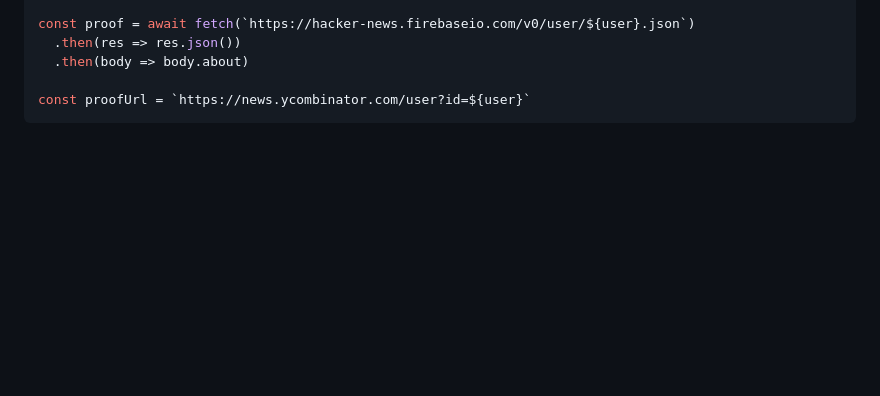
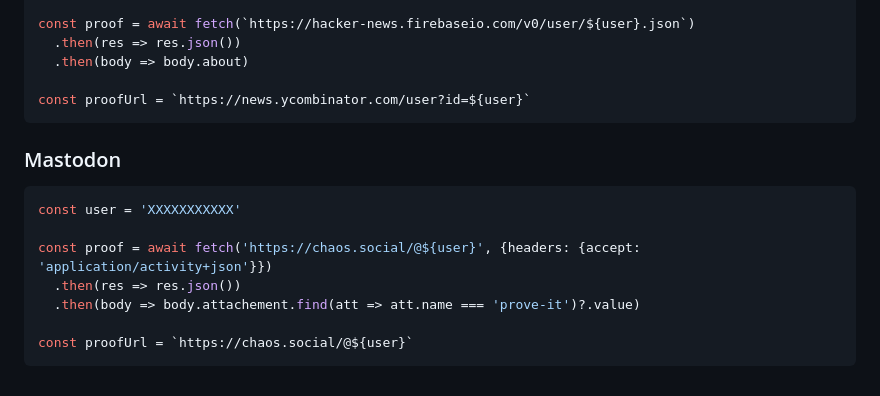
Before and after one commit to qoomon/prove-it, a Markdown page: README.md, the part around the change. GitHub-like rendering; blank space fills up the shorter version.

````diff
--- a/README.md
+++ b/README.md
@@ -121,3 +121,15 @@ const proof = await fetch(`https://hacker-news.firebaseio.com/v0/user/${user}.js
 
 const proofUrl = `https://news.ycombinator.com/user?id=${user}`
 ```
+
+### Mastodon
+
+```js
+const user = 'XXXXXXXXXXX'
+
+const proof = await fetch('https://chaos.social/@${user}', {headers: {accept: 'application/activity+json'}})
+  .then(res => res.json())
+  .then(body => body.attachement.find(att => att.name === 'prove-it')?.value)
+
+const proofUrl = `https://chaos.social/@${user}`
+```
````
